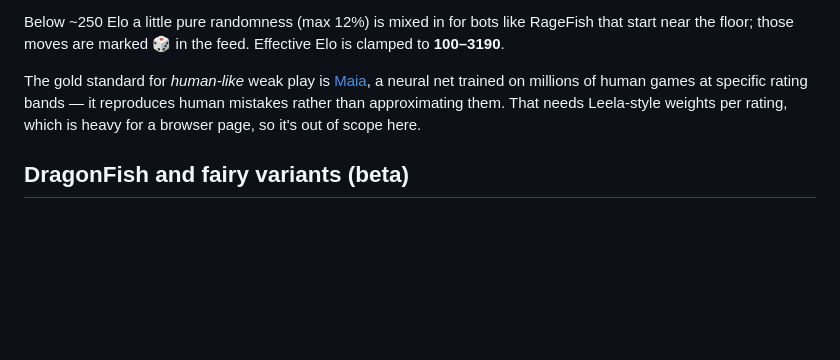
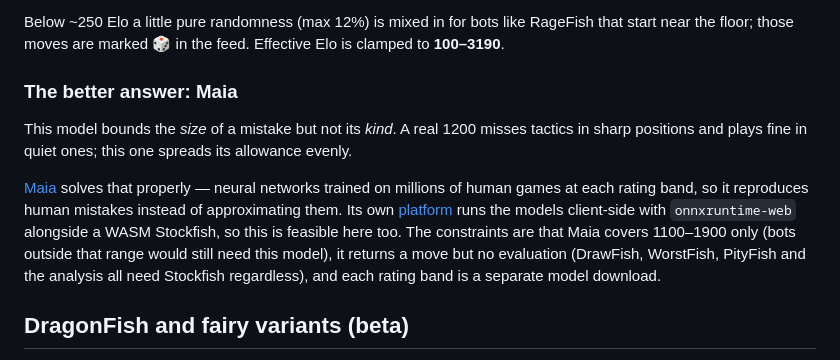
Before and after one commit to ldgarratt/fishtank, a Markdown page: README.md, the part around one of its changes. Rendered like a GitHub page; blank space fills up the shorter version.

Commit message:
README: drop the emoji column from the variants table; correct the claim that Maia can't run in a browser

```diff
--- a/README.md
+++ b/README.md
@@ -109,11 +109,21 @@ Below ~250 Elo a little pure randomness (max 12%) is mixed in for bots like
 RageFish that start near the floor; those moves are marked 🎲 in the feed.
 Effective Elo is clamped to **100–3190**.
 
-The gold standard for *human-like* weak play is
-[Maia](https://www.maiachess.com/), a neural net trained on millions of human
-games at specific rating bands — it reproduces human mistakes rather than
-approximating them. That needs Leela-style weights per rating, which is heavy
-for a browser page, so it's out of scope here.
+### The better answer: Maia
+
+This model bounds the *size* of a mistake but not its *kind*. A real 1200 misses
+tactics in sharp positions and plays fine in quiet ones; this one spreads its
+allowance evenly.
+
+[Maia](https://www.maiachess.com/) solves that properly — neural networks
+trained on millions of human games at each rating band, so it reproduces human
+mistakes instead of approximating them. Its own
+[platform](https://github.com/CSSLab/maia-platform-frontend) runs the models
+client-side with `onnxruntime-web` alongside a WASM Stockfish, so this is
+feasible here too. The constraints are that Maia covers 1100–1900 only (bots
+outside that range would still need this model), it returns a move but no
+evaluation (DrawFish, WorstFish, PityFish and the analysis all need Stockfish
+regardless), and each rating band is a separate model download.
 
 ## DragonFish and fairy variants (beta)
 
```
Also changed, not shown: other parts of README.md (+16 -16 lines).
